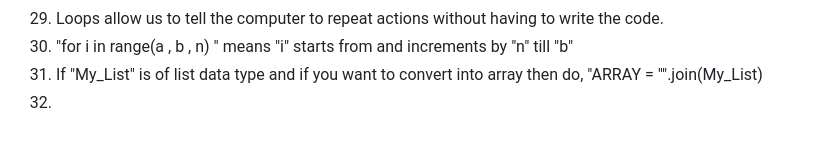
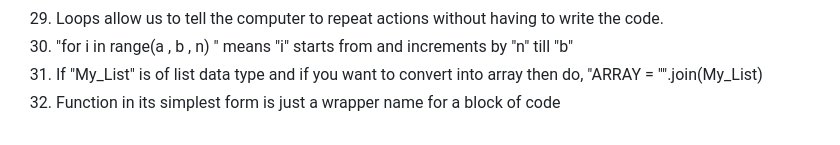
Before and after one commit to rishendra1/100-days-of-python, a Markdown page: README.md, the part around the change. Rendered like a GitHub page.

```diff
--- a/README.md
+++ b/README.md
@@ -66,4 +66,4 @@
 29. Loops allow us to tell the computer to repeat actions without having to write the code.
 30. "for i in range(a , b , n) " means "i" starts from and increments by "n" till "b"
 31. If "My_List" is of list data type and if you want to convert into array then do, "ARRAY = "".join(My_List)
-32.
+32. Function in its simplest form is just a wrapper name for a block of code
```
